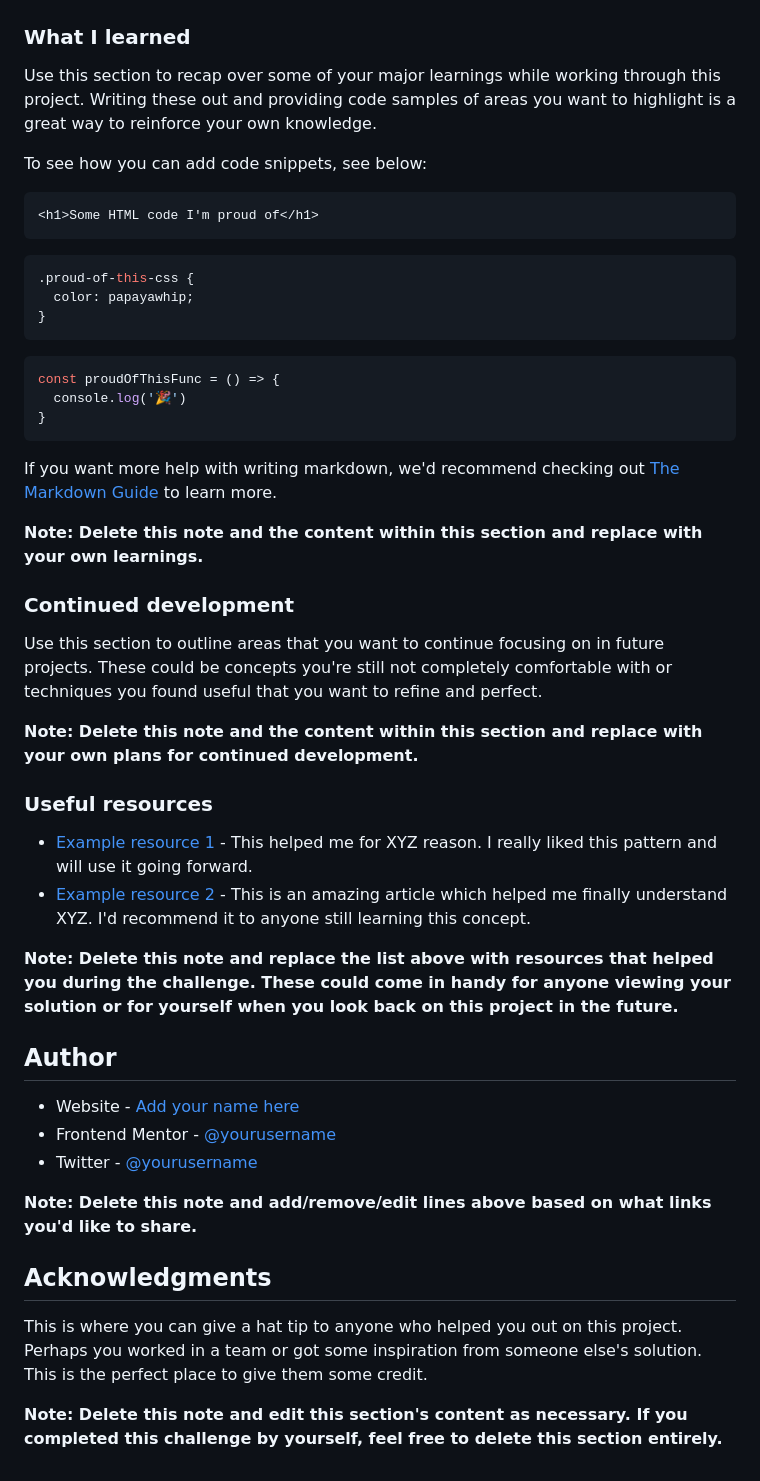
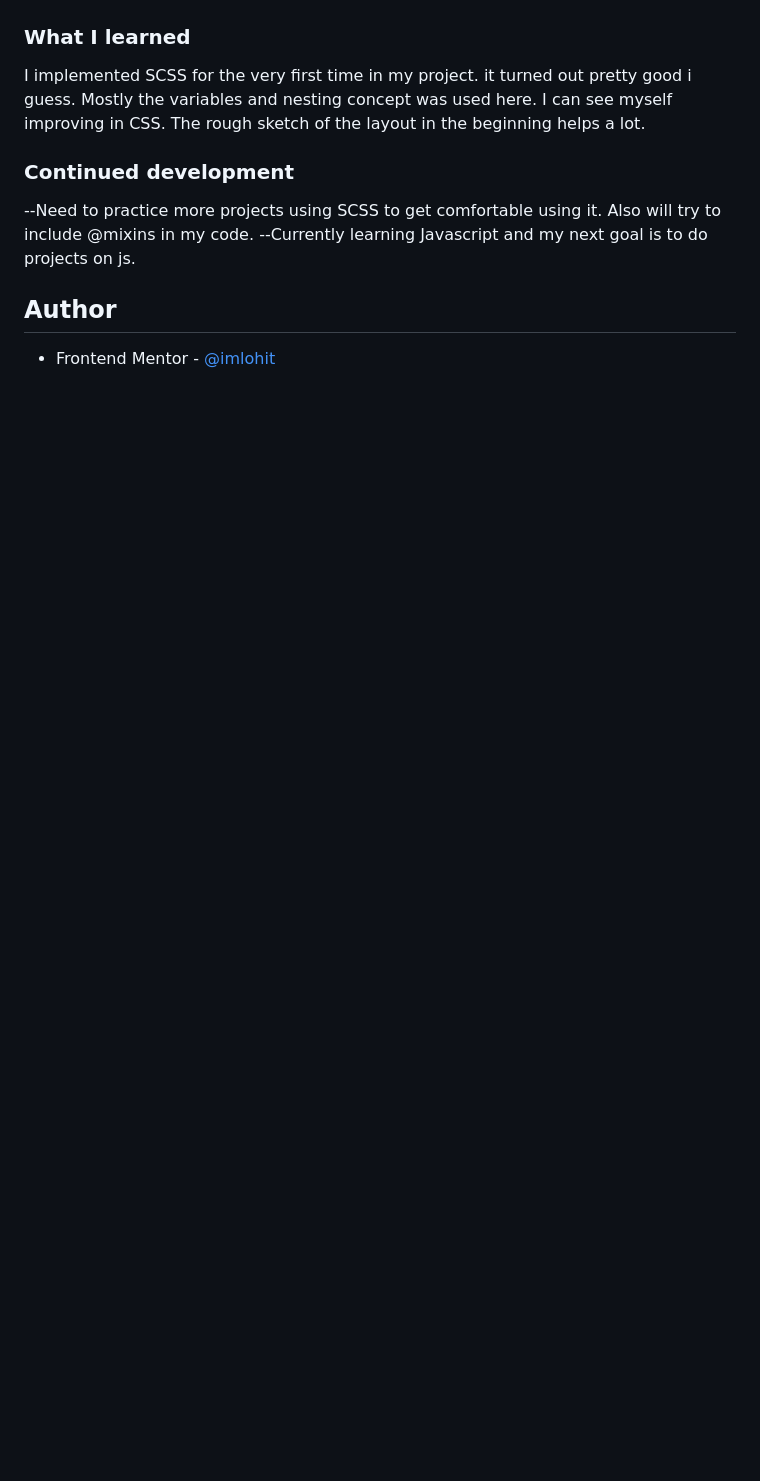
Before and after one commit to imlohit/Frontendmentor_challenges, a Markdown page: single-price-grid-component/README-template.md, the part around the change printed below. GitHub-like rendering; blank space fills up the shorter version.

````diff
--- a/single-price-grid-component/README-template.md
+++ b/single-price-grid-component/README-template.md
@@ -61,51 +48,14 @@ Then crop/optimize/edit your image however you like, add it to your project, and
 
 ### What I learned
 
-Use this section to recap over some of your major learnings while working through this project. Writing these out and providing code samples of areas you want to highlight is a great way to reinforce your own knowledge.
-
-To see how you can add code snippets, see below:
-
-```html
-<h1>Some HTML code I'm proud of</h1>
-```
-```css
-.proud-of-this-css {
-  color: papayawhip;
-}
-```
-```js
-const proudOfThisFunc = () => {
-  console.log('🎉')
-}
-```
-
-If you want more help with writing markdown, we'd recommend checking out [The Markdown Guide](https://www.markdownguide.org/) to learn more.
-
-**Note: Delete this note and the content within this section and replace with your own learnings.**
+I implemented SCSS for the very first time in my project. it turned out pretty good i guess. Mostly the variables and nesting concept was used here. I can see myself improving in CSS. The rough sketch of the layout in the beginning helps a lot.
 
 ### Continued development
 
-Use this section to outline areas that you want to continue focusing on in future projects. These could be concepts you're still not completely comfortable with or techniques you found useful that you want to refine and perfect.
+--Need to practice more projects using SCSS to get comfortable using it. Also will try to include @mixins in my code.
+--Currently learning Javascript and my next goal is to do projects on js.
 
-**Note: Delete this note and the content within this section and replace with your own plans for continued development.**
-
-### Useful resources
-
-- [Example resource 1](https://www.example.com) - This helped me for XYZ reason. I really liked this pattern and will use it going forward.
-- [Example resource 2](https://www.example.com) - This is an amazing article which helped me finally understand XYZ. I'd recommend it to anyone still learning this concept.
-
-**Note: Delete this note and replace the list above with resources that helped you during the challenge. These could come in handy for anyone viewing your solution or for yourself when you look back on this project in the future.**
 
 ## Author
 
-- Website - [Add your name here](https://www.your-site.com)
-- Frontend Mentor - [@yourusername](https://www.frontendmentor.io/profile/yourusername)
-- Twitter - [@yourusername](https://www.twitter.com/yourusername)
-
-**Note: Delete this note and add/remove/edit lines above based on what links you'd like to share.**
-
-## Acknowledgments
-
-This is where you can give a hat tip to anyone who helped you out on this project. Perhaps you worked in a team or got some inspiration from someone else's solution. This is the perfect place to give them some credit.
-
-**Note: Delete this note and edit this section's content as necessary. If you completed this challenge by yourself, feel free to delete this section entirely.**
+- Frontend Mentor - [@imlohit](https://www.frontendmentor.io/profile/imlohit)
````
Also changed, not shown: other parts of single-price-grid-component/README-template.md (+14 -27 lines), single-price-grid-component/style-guide.md (deleted, +0 -31 lines), single-price-grid-component/images/screenshot1.png (added), single-price-grid-component/images/screenshot2.png (added).
